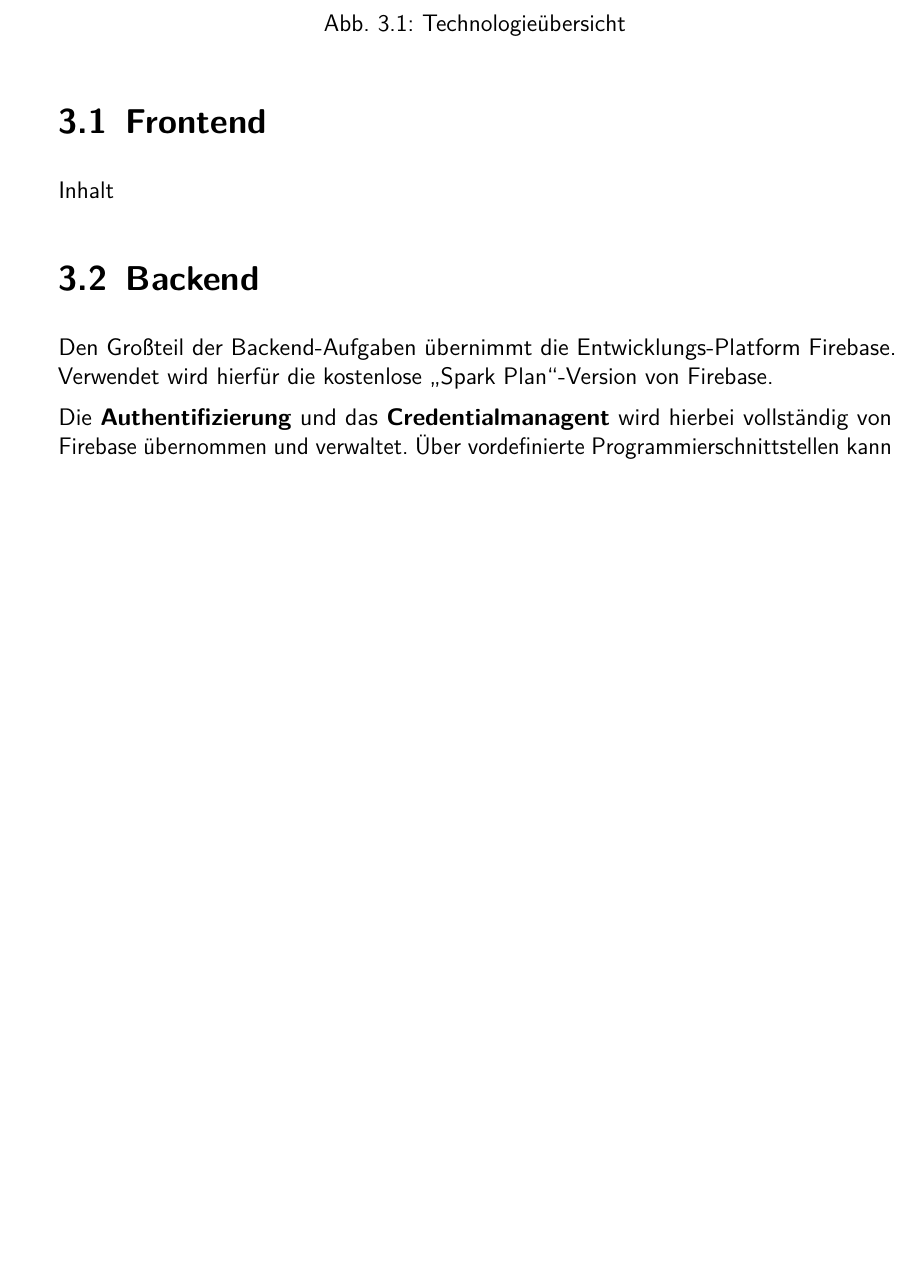
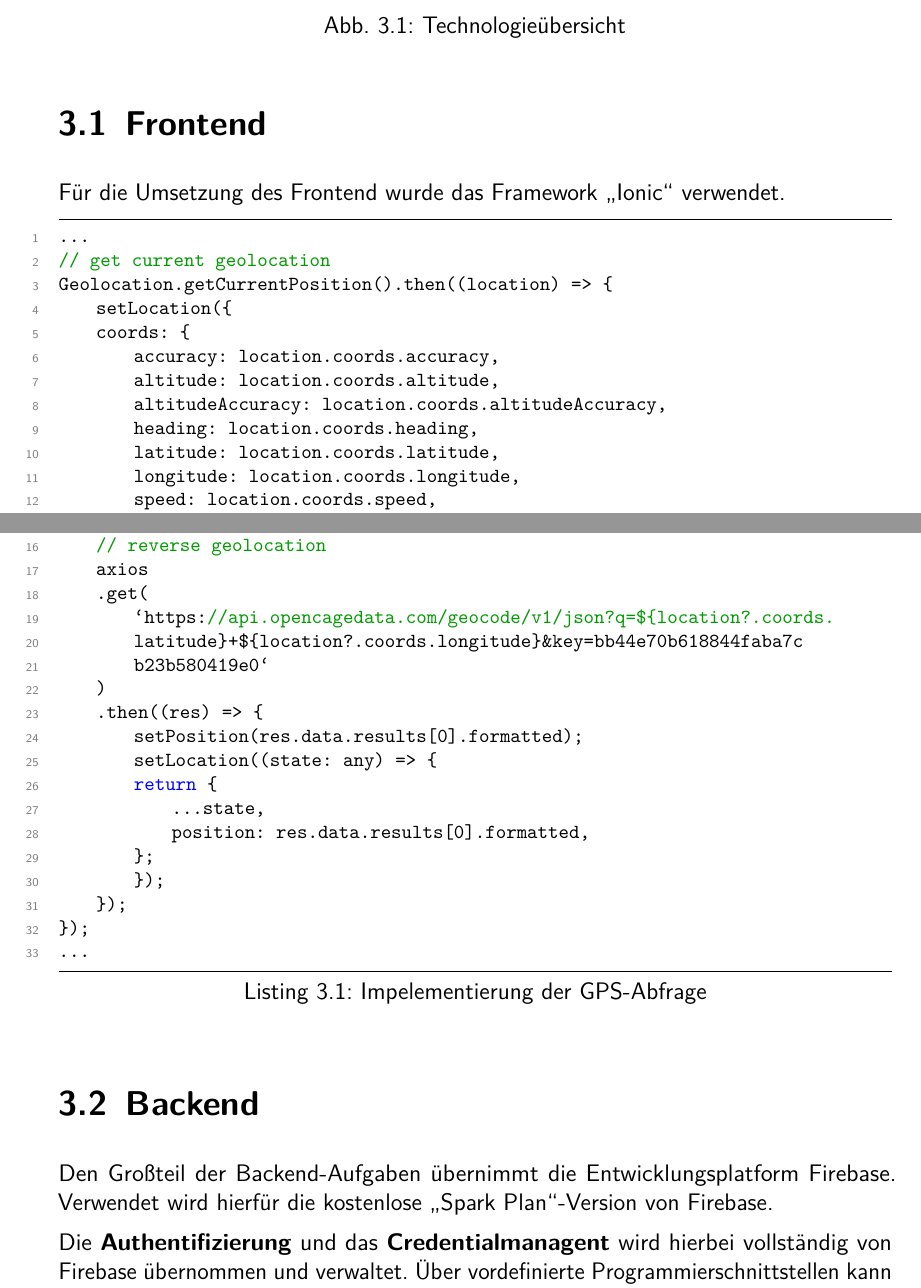
Before and after one commit to DHBW-Geogram/LATEX_Dokumentation, a LaTeX document (Geogram.tex, which reads chapters/3-Architektur.tex): part of page 10 of 17 before the commit and two parts of pages 10 and 11 of 17 after it, the two joined at a grey line, cut so that both start at the same text, the shorter picture padded with empty space. Compiled offline with pdfLaTeX.

Commit message:
add some text to frontend

```diff
--- a/chapters/3-Architektur.tex
+++ b/chapters/3-Architektur.tex
@@ -13,11 +13,49 @@ Wie in \autoref{fig:technologie} veranschaulicht, wird das Web-Framework \glqq I
 
 \section{Frontend\label{sec3.1:Unterpunkt-1}}
 
-Inhalt
+Für die Umsetzung des Frontend wurde das Framework \glqq Ionic\grqq{} verwendet.
+
+
+
+\begin{lstlisting}[label=lst:codeGeolocation, caption={Impelementierung der GPS-Abfrage}, captionpos=b, breaklines=true]
+...
+// get current geolocation
+Geolocation.getCurrentPosition().then((location) => {
+    setLocation({
+    coords: {
+        accuracy: location.coords.accuracy,
+        altitude: location.coords.altitude,
+        altitudeAccuracy: location.coords.altitudeAccuracy,
+        heading: location.coords.heading,
+        latitude: location.coords.latitude,
+        longitude: location.coords.longitude,
+        speed: location.coords.speed,
+    },
+    timestamp: location.timestamp,
+    });
+    // reverse geolocation
+    axios
+    .get(
+        `https://api.opencagedata.com/geocode/v1/json?q=${location?.coords.
+        latitude}+${location?.coords.longitude}&key=bb44e70b618844faba7c
+        b23b580419e0`
+    )
+    .then((res) => {
+        setPosition(res.data.results[0].formatted);
+        setLocation((state: any) => {
+        return {
+            ...state,
+            position: res.data.results[0].formatted,
+        };
+        });
+    });
+});
+...
+\end{lstlisting}
 
 \section{Backend\label{sec3.2:Unterpunkt-2}}
 
-Den Großteil der Backend-Aufgaben übernimmt die Entwicklungs-Platform Firebase. Verwendet wird hierfür die kostenlose \glqq Spark Plan\grqq{}-Version von Firebase.
+Den Großteil der Backend-Aufgaben übernimmt die Entwicklungsplatform Firebase. Verwendet wird hierfür die kostenlose \glqq Spark Plan\grqq{}-Version von Firebase.
 
 Die \textbf{Authentifizierung} und das \textbf{Credentialmanagent} wird hierbei vollständig von Firebase übernommen und verwaltet. Über vordefinierte Programmierschnittstellen kann man anschließend auf die Funktionen von Firebase zugreifen. Ebenso wird im kostenlosen Lizenzmodell \glqq Spark Plan\grqq{} eine Cloud-Speicherung namens \glqq \textbf{Firestore}\grqq{} angeboten. In der darin enthaltenen \textbf{Echtzeitdatenbank} stehen jedoch nur 1 GiB Speicherplatz zur Verfügung. Da sich das Kernkonzept von Geogram hauptsächlich um Fotos dreht und die finanziellen Mittel der Gruppe nicht für ein kostenpflichtiges Lizenzmodell ausreichen, wurde zusätzlich ein \textbf{Foto-Server} mithilfe des Web-Frameworks \glqq Express\grqq{} implementiert. Der Foto-Server wird von der Projekt-Gruppe selbst gehostet und beinhaltet mehr als 1 Gib Speicherplatz.
 
```
Also changed, not shown: Geogram.pdf.
